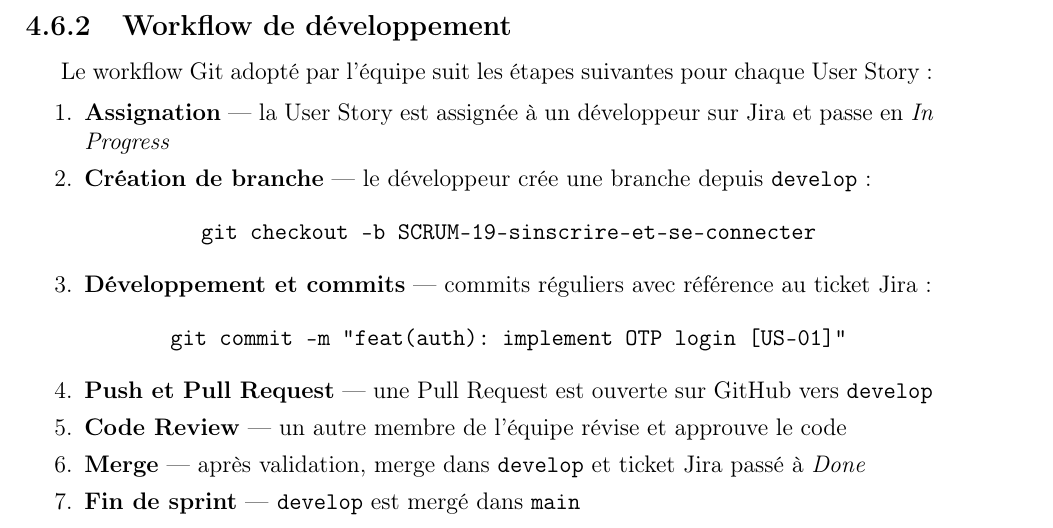
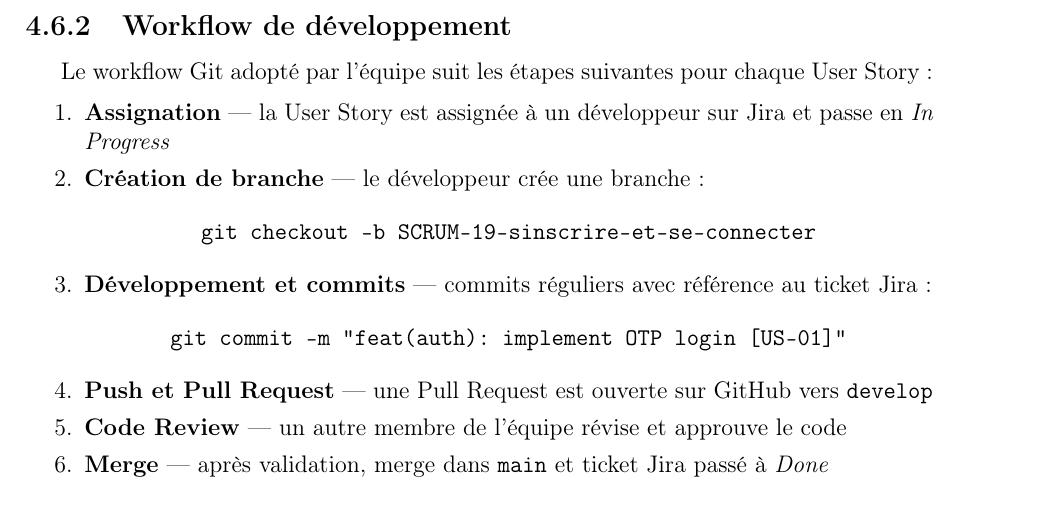
Before and after one commit to ai-200519/CinePass, a LaTeX document (rapport/rapport.tex): part of page 34 of 64, cut so that both start at the same text. Compiled offline with pdfLaTeX.

Commit message:
workflow updating

```diff
--- a/rapport/rapport.tex
+++ b/rapport/rapport.tex
@@ -1124,7 +1124,7 @@ suivantes pour chaque User Story~:
           à un développeur sur Jira et passe en
           \textit{In Progress}
     \item \textbf{Création de branche} — le développeur
-          crée une branche depuis \texttt{develop}~:
+          crée une branche :
           \begin{center}
           \texttt{git checkout -b SCRUM-19-sinscrire-et-se-connecter}
           \end{center}
@@ -1139,10 +1139,8 @@ suivantes pour chaque User Story~:
     \item \textbf{Code Review} — un autre membre de
           l'équipe révise et approuve le code
     \item \textbf{Merge} — après validation, merge dans
-          \texttt{develop} et ticket Jira passé à
+          \texttt{main} et ticket Jira passé à
           \textit{Done}
-    \item \textbf{Fin de sprint} — \texttt{develop} est
-          mergé dans \texttt{main}
 \end{enumerate}
 
 \subsection{Traçabilité Jira \texorpdfstring{$\leftrightarrow$}{<->} GitHub}
```
